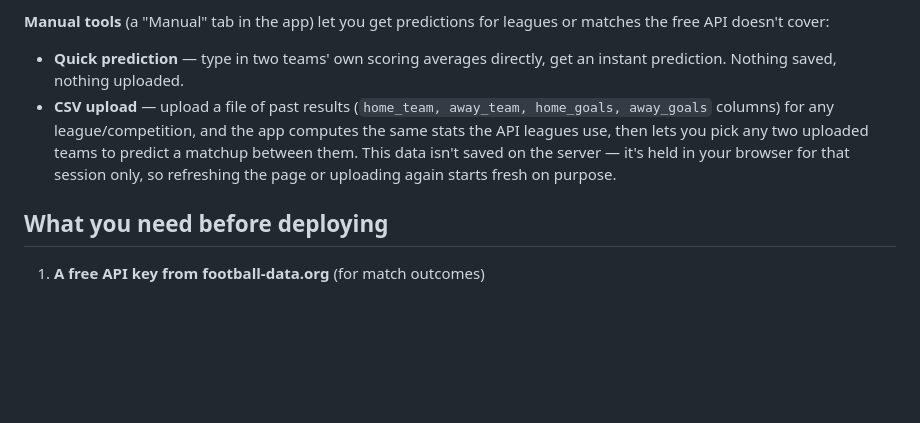
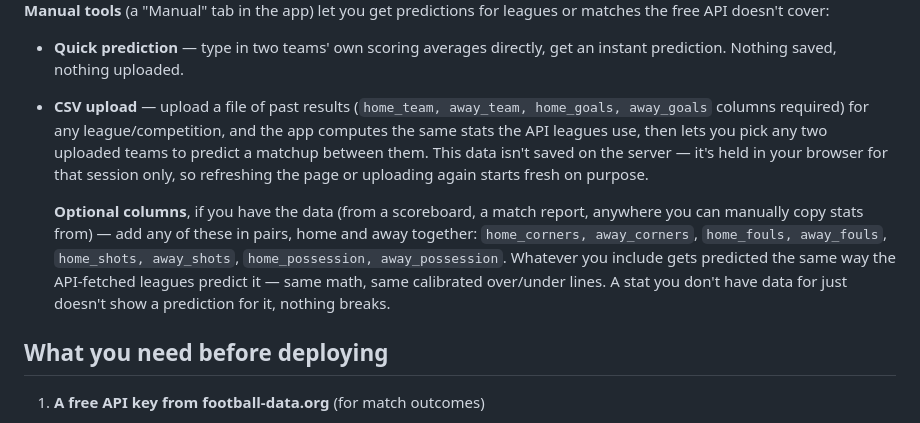
Before and after one commit to ziontech-admin/footyS, a Markdown page: footy-predict/README.md, the part around the change. GitHub-like rendering; blank space fills up the shorter version.

Commit message:
Update README with CSV upload details and options
Clarified CSV upload instructions and optional columns for predictions.

```diff
--- a/footy-predict/README.md
+++ b/footy-predict/README.md
@@ -162,11 +162,20 @@ leagues or matches the free API doesn't cover:
 - **Quick prediction** — type in two teams' own scoring averages directly,
   get an instant prediction. Nothing saved, nothing uploaded.
 - **CSV upload** — upload a file of past results (`home_team, away_team,
-  home_goals, away_goals` columns) for any league/competition, and the app
-  computes the same stats the API leagues use, then lets you pick any two
-  uploaded teams to predict a matchup between them. This data isn't saved
-  on the server — it's held in your browser for that session only, so
+  home_goals, away_goals` columns required) for any league/competition, and
+  the app computes the same stats the API leagues use, then lets you pick
+  any two uploaded teams to predict a matchup between them. This data isn't
+  saved on the server — it's held in your browser for that session only, so
   refreshing the page or uploading again starts fresh on purpose.
+
+  **Optional columns**, if you have the data (from a scoreboard, a match
+  report, anywhere you can manually copy stats from) — add any of these in
+  pairs, home and away together: `home_corners, away_corners`,
+  `home_fouls, away_fouls`, `home_shots, away_shots`,
+  `home_possession, away_possession`. Whatever you include gets predicted
+  the same way the API-fetched leagues predict it — same math, same
+  calibrated over/under lines. A stat you don't have data for just doesn't
+  show a prediction for it, nothing breaks.
 
 ## What you need before deploying
 
```
